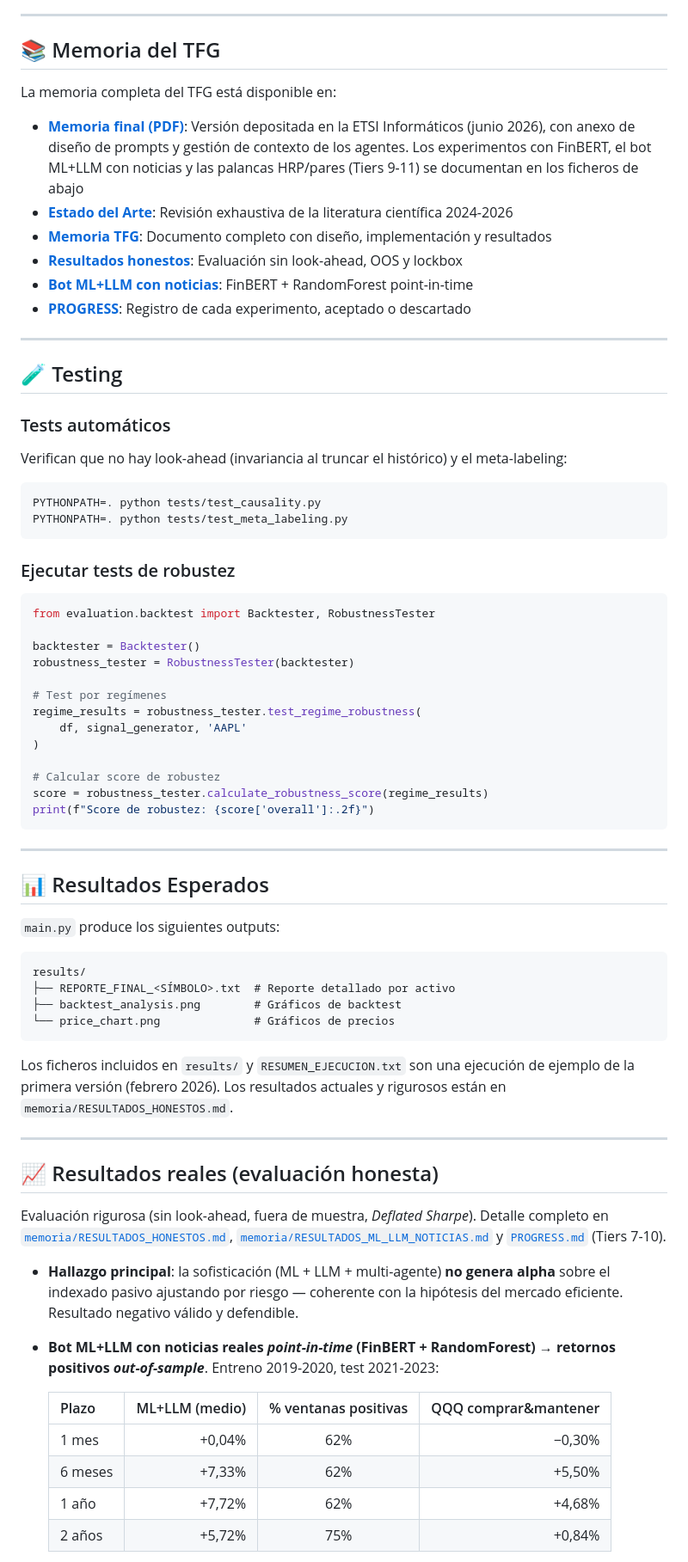
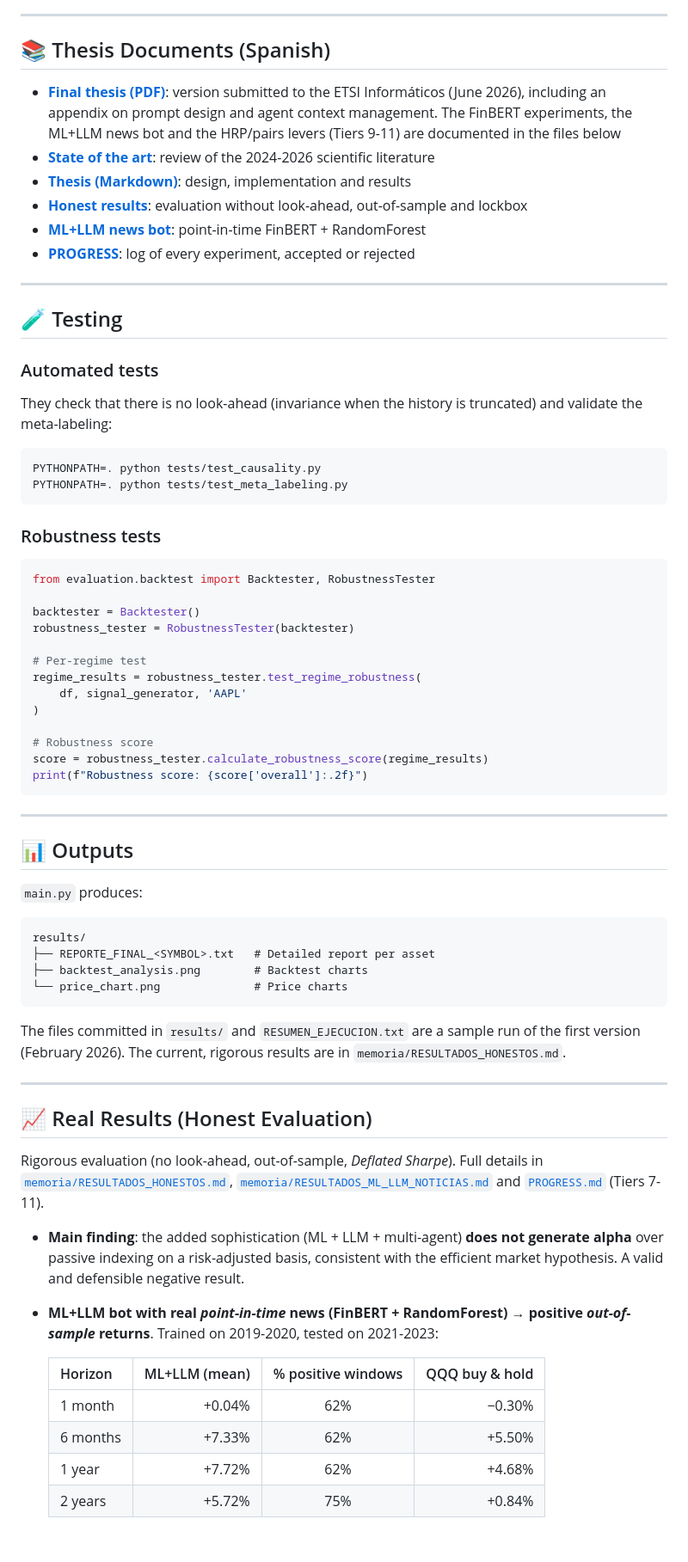
Before and after one commit to LuisAzofra/LLM-ML-Financial-Prediction, a Markdown page: README.md, the part around one of its changes. Shown at 86% size. Rendered like a GitHub page; blank space fills up the shorter version.

````diff
--- a/README.md
+++ b/README.md
@@ -231,31 +233,29 @@ Si no hay LLM disponible, el sistema cae a análisis basado en reglas (VADER, pa
 
 ---
 
-## 📚 Memoria del TFG
+## 📚 Thesis Documents (Spanish)
 
-La memoria completa del TFG está disponible en:
-
-- **[Memoria final (PDF)](memoria/Memoria_TFG.pdf)**: Versión depositada en la ETSI Informáticos (junio 2026), con anexo de diseño de prompts y gestión de contexto de los agentes. Los experimentos con FinBERT, el bot ML+LLM con noticias y las palancas HRP/pares (Tiers 9-11) se documentan en los ficheros de abajo
-- **[Estado del Arte](memoria/ESTADO_DEL_ARTE.md)**: Revisión exhaustiva de la literatura científica 2024-2026
-- **[Memoria TFG](memoria/MEMORIA_TFG.md)**: Documento completo con diseño, implementación y resultados
-- **[Resultados honestos](memoria/RESULTADOS_HONESTOS.md)**: Evaluación sin look-ahead, OOS y lockbox
-- **[Bot ML+LLM con noticias](memoria/RESULTADOS_ML_LLM_NOTICIAS.md)**: FinBERT + RandomForest point-in-time
-- **[PROGRESS](PROGRESS.md)**: Registro de cada experimento, aceptado o descartado
+- **[Final thesis (PDF)](memoria/Memoria_TFG.pdf)**: version submitted to the ETSI Informáticos (June 2026), including an appendix on prompt design and agent context management. The FinBERT experiments, the ML+LLM news bot and the HRP/pairs levers (Tiers 9-11) are documented in the files below
+- **[State of the art](memoria/ESTADO_DEL_ARTE.md)**: review of the 2024-2026 scientific literature
+- **[Thesis (Markdown)](memoria/MEMORIA_TFG.md)**: design, implementation and results
+- **[Honest results](memoria/RESULTADOS_HONESTOS.md)**: evaluation without look-ahead, out-of-sample and lockbox
+- **[ML+LLM news bot](memoria/RESULTADOS_ML_LLM_NOTICIAS.md)**: point-in-time FinBERT + RandomForest
+- **[PROGRESS](PROGRESS.md)**: log of every experiment, accepted or rejected
 
 ---
 
 ## 🧪 Testing
 
-### Tests automáticos
+### Automated tests
 
-Verifican que no hay look-ahead (invariancia al truncar el histórico) y el meta-labeling:
+They check that there is no look-ahead (invariance when the history is truncated) and validate the meta-labeling:
 
 ```bash
 PYTHONPATH=. python tests/test_causality.py
 PYTHONPATH=. python tests/test_meta_labeling.py
 ```
 
-### Ejecutar tests de robustez
+### Robustness tests
 
 ```python
 from evaluation.backtest import Backtester, RobustnessTester
@@ -263,52 +263,52 @@ from evaluation.backtest import Backtester, RobustnessTester
 backtester = Backtester()
 robustness_tester = RobustnessTester(backtester)
 
-# Test por regímenes
+# Per-regime test
 regime_results = robustness_tester.test_regime_robustness(
     df, signal_generator, 'AAPL'
 )
 
-# Calcular score de robustez
+# Robustness score
 score = robustness_tester.calculate_robustness_score(regime_results)
-print(f"Score de robustez: {score['overall']:.2f}")
+print(f"Robustness score: {score['overall']:.2f}")
 ```
 
 ---
 
-## 📊 Resultados Esperados
+## 📊 Outputs
 
-`main.py` produce los siguientes outputs:
+`main.py` produces:
 
 ```
 results/
-├── REPORTE_FINAL_<SÍMBOLO>.txt  # Reporte detallado por activo
-├── backtest_analysis.png        # Gráficos de backtest
-└── price_chart.png              # Gráficos de precios
+├── REPORTE_FINAL_<SYMBOL>.txt   # Detailed report per asset
+├── backtest_analysis.png        # Backtest charts
+└── price_chart.png              # Price charts
 ```
 
-Los ficheros incluidos en `results/` y `RESUMEN_EJECUCION.txt` son una ejecución de
-ejemplo de la primera versión (febrero 2026). Los resultados actuales y rigurosos
-están en `memoria/RESULTADOS_HONESTOS.md`.
+The files committed in `results/` and `RESUMEN_EJECUCION.txt` are a sample run of the
+first version (February 2026). The current, rigorous results are in
+`memoria/RESULTADOS_HONESTOS.md`.
 
 ---
 
-## 📈 Resultados reales (evaluación honesta)
+## 📈 Real Results (Honest Evaluation)
 
-Evaluación rigurosa (sin look-ahead, fuera de muestra, *Deflated Sharpe*). Detalle
-completo en [`memoria/RESULTADOS_HONESTOS.md`](memoria/RESULTADOS_HONESTOS.md),
-[`memoria/RESULTADOS_ML_LLM_NOTICIAS.md`](memoria/RESULTADOS_ML_LLM_NOTICIAS.md) y
-[`PROGRESS.md`](PROGRESS.md) (Tiers 7-10).
+Rigorous evaluation (no look-ahead, out-of-sample, *Deflated Sharpe*). Full details in
+[`memoria/RESULTADOS_HONESTOS.md`](memoria/RESULTADOS_HONESTOS.md),
+[`memoria/RESULTADOS_ML_LLM_NOTICIAS.md`](memoria/RESULTADOS_ML_LLM_NOTICIAS.md) and
+[`PROGRESS.md`](PROGRESS.md) (Tiers 7-11).
 
-- **Hallazgo principal**: la sofisticación (ML + LLM + multi-agente) **no genera
-  alpha** sobre el indexado pasivo ajustando por riesgo — coherente con la
-  hipótesis del mercado eficiente. Resultado negativo válido y defendible.
-- **Bot ML+LLM con noticias reales *point-in-time* (FinBERT + RandomForest)** →
-  **retornos positivos *out-of-sample***. Entreno 2019-2020, test 2021-2023:
+- **Main finding**: the added sophistication (ML + LLM + multi-agent) **does not
+  generate alpha** over passive indexing on a risk-adjusted basis, consistent with
+  the efficient market hypothesis. A valid and defensible negative result.
+- **ML+LLM bot with real *point-in-time* news (FinBERT + RandomForest)** →
+  **positive *out-of-sample* returns**. Trained on 2019-2020, tested on 2021-2023:
 
-  | Plazo | ML+LLM (medio) | % ventanas positivas | QQQ comprar&mantener |
-  |-------|---------------:|:--------------------:|---------------------:|
-  | 1 mes  | +0,04% | 62% | −0,30% |
-  | 6 meses| +7,33% | 62% | +5,50% |
-  | 1 año  | +7,72% | 62% | +4,68% |
-  | 2 años | +5,72% | 75% | +0,84% |
+  | Horizon | ML+LLM (mean) | % positive windows | QQQ buy & hold |
+  |---------|--------------:|:------------------:|---------------:|
+  | 1 month  | +0.04% | 62% | −0.30% |
+  | 6 months | +7.33% | 62% | +5.50% |
+  | 1 year   | +7.72% | 62% | +4.68% |
+  | 2 years  | +5.72% | 75% | +0.84% |
 
````
Also changed, not shown: other parts of README.md (+131 -129 lines).
